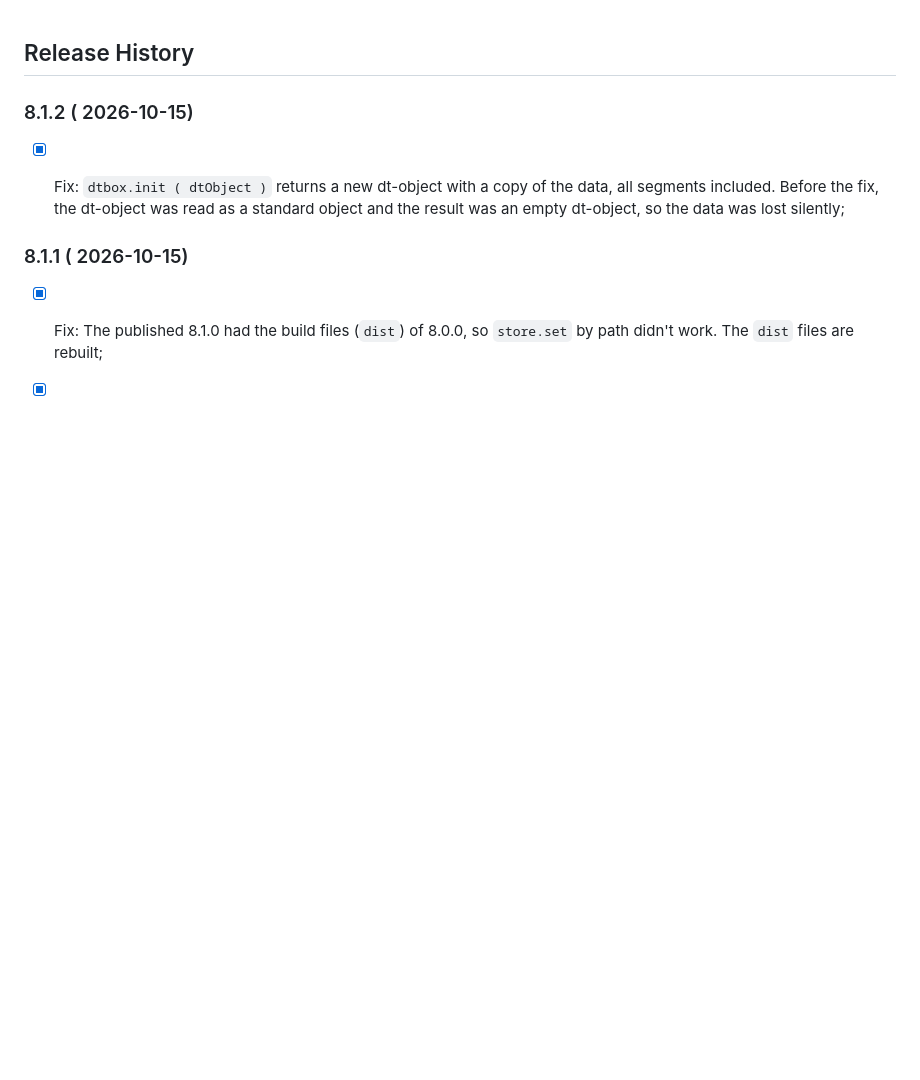
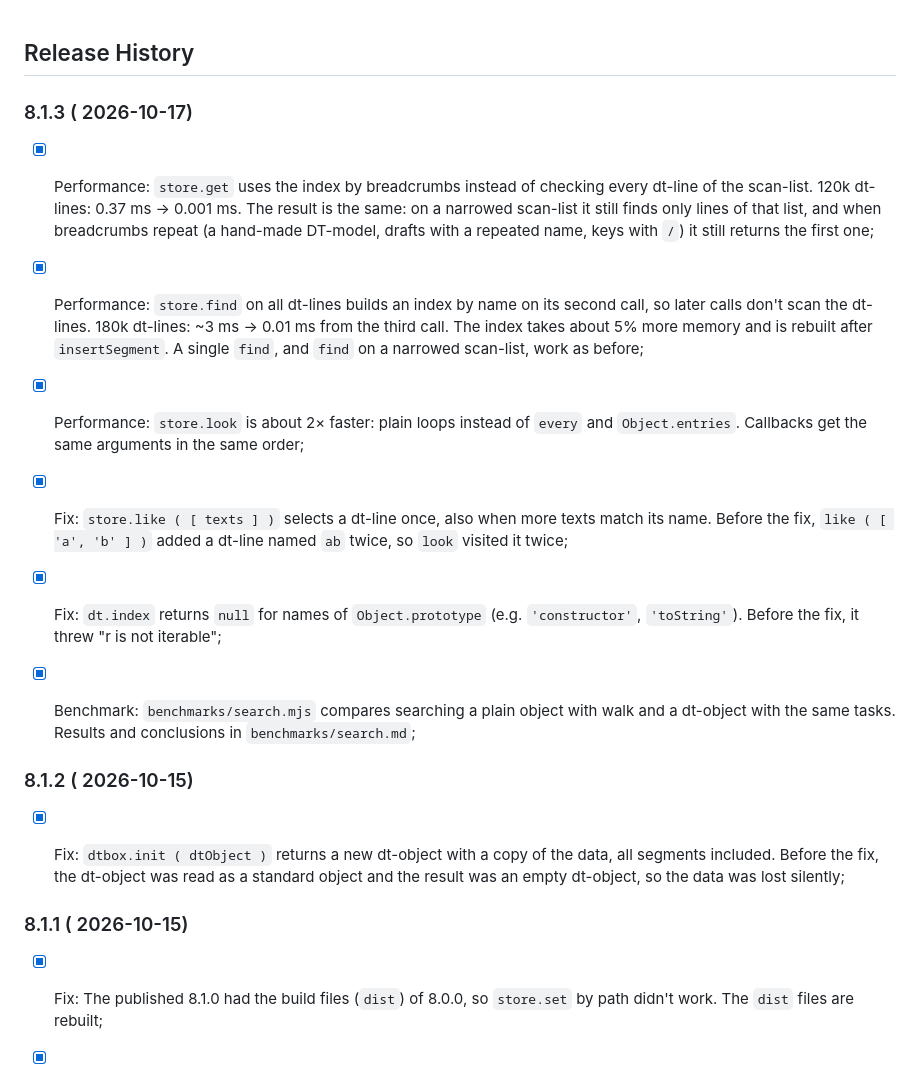
Before and after one commit to PeterNaydenov/dt-toolbox, a Markdown page: Changelog.md, the part around the change. Drawn GitHub-style; blank space fills up the shorter version.

```diff
--- a/Changelog.md
+++ b/Changelog.md
@@ -1,4 +1,14 @@
 ## Release History
+
+
+
+### 8.1.3 ( 2026-10-17)
+- [x] Performance: `store.get` uses the index by breadcrumbs instead of checking every dt-line of the scan-list. 120k dt-lines: 0.37 ms → 0.001 ms. The result is the same: on a narrowed scan-list it still finds only lines of that list, and when breadcrumbs repeat (a hand-made DT-model, drafts with a repeated name, keys with `/`) it still returns the first one;
+- [x] Performance: `store.find` on all dt-lines builds an index by name on its second call, so later calls don't scan the dt-lines. 180k dt-lines: ~3 ms → 0.01 ms from the third call. The index takes about 5% more memory and is rebuilt after `insertSegment`. A single `find`, and `find` on a narrowed scan-list, work as before;
+- [x] Performance: `store.look` is about 2× faster: plain loops instead of `every` and `Object.entries`. Callbacks get the same arguments in the same order;
+- [x] Fix: `store.like ( [ texts ] )` selects a dt-line once, also when more texts match its name. Before the fix, `like ( [ 'a', 'b' ] )` added a dt-line named `ab` twice, so `look` visited it twice;
+- [x] Fix: `dt.index` returns `null` for names of `Object.prototype` (e.g. `'constructor'`, `'toString'`). Before the fix, it threw "r is not iterable";
+- [x] Benchmark: `benchmarks/search.mjs` compares searching a plain object with walk and a dt-object with the same tasks. Results and conclusions in `benchmarks/search.md`;
 
 
 
```
